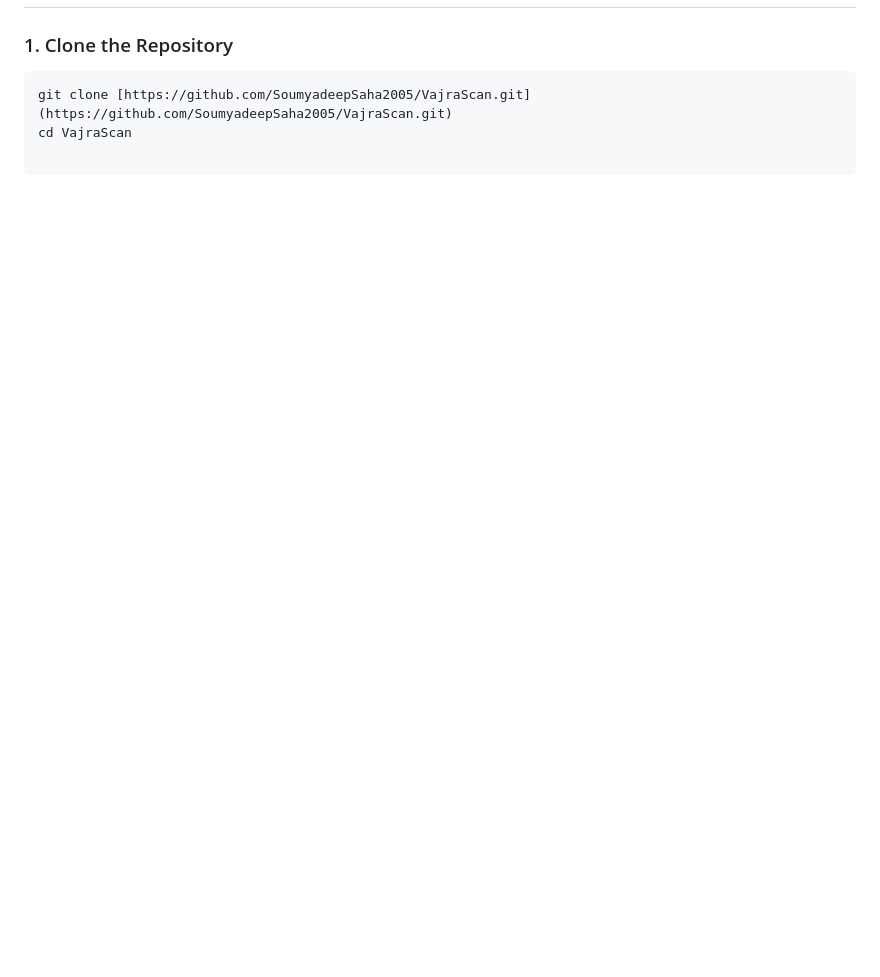
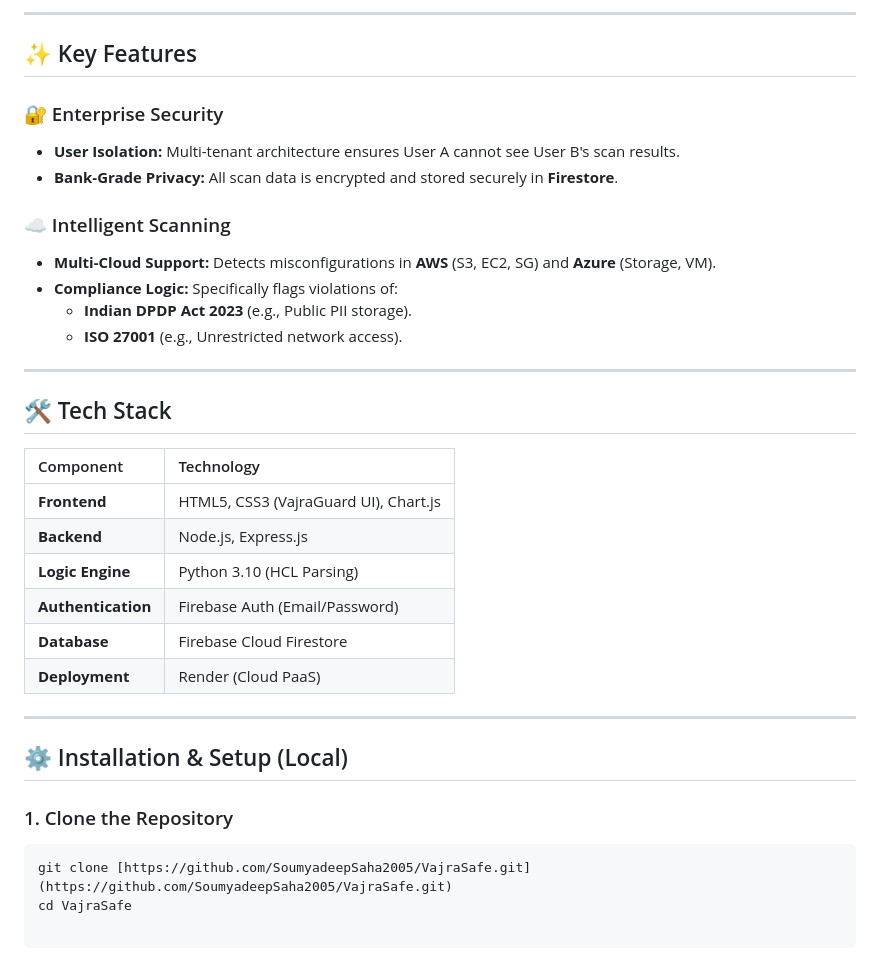
Before and after one commit to SoumyadeepSaha2005/VajraScan, a Markdown page: README.md, the part around the change printed below. Rendered like a GitHub page; blank space fills up the shorter version.

````diff
--- a/README.md
+++ b/README.md
@@ -21,5 +35,35 @@
+---
+
+## ✨ Key Features
+
+### 🔐 Enterprise Security
+* **User Isolation:** Multi-tenant architecture ensures User A cannot see User B's scan results.
+* **Bank-Grade Privacy:** All scan data is encrypted and stored securely in **Firestore**.
+
+### ☁️ Intelligent Scanning
+* **Multi-Cloud Support:** Detects misconfigurations in **AWS** (S3, EC2, SG) and **Azure** (Storage, VM).
+* **Compliance Logic:** Specifically flags violations of:
+    * **Indian DPDP Act 2023** (e.g., Public PII storage).
+    * **ISO 27001** (e.g., Unrestricted network access).
+
+---
+
+## 🛠️ Tech Stack
+
+| Component | Technology |
+| :--- | :--- |
+| **Frontend** | HTML5, CSS3 (VajraGuard UI), Chart.js |
+| **Backend** | Node.js, Express.js |
+| **Logic Engine** | Python 3.10 (HCL Parsing) |
+| **Authentication** | Firebase Auth (Email/Password) |
+| **Database** | Firebase Cloud Firestore |
+| **Deployment** | Render (Cloud PaaS) |
+
+---
+
+## ⚙️ Installation & Setup (Local)
 
 ### 1. Clone the Repository
 ```bash
-git clone [https://github.com/SoumyadeepSaha2005/VajraScan.git](https://github.com/SoumyadeepSaha2005/VajraScan.git)
-cd VajraScan
+git clone [https://github.com/SoumyadeepSaha2005/VajraSafe.git](https://github.com/SoumyadeepSaha2005/VajraSafe.git)
+cd VajraSafe
````
Also changed, not shown: other parts of README.md (+28 -14 lines), screenshots/dashboard.png (added), screenshots/deployment.png (added), screenshots/login.png (added), screenshots/signup.png (added), 2 other files.
